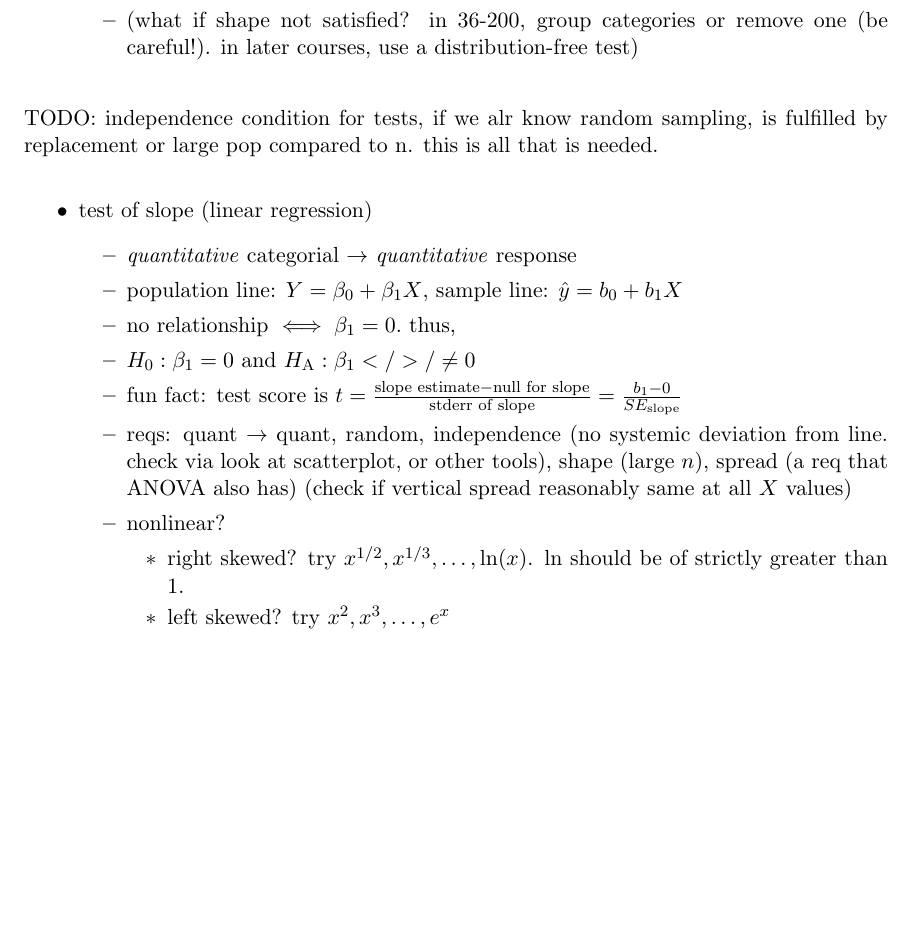
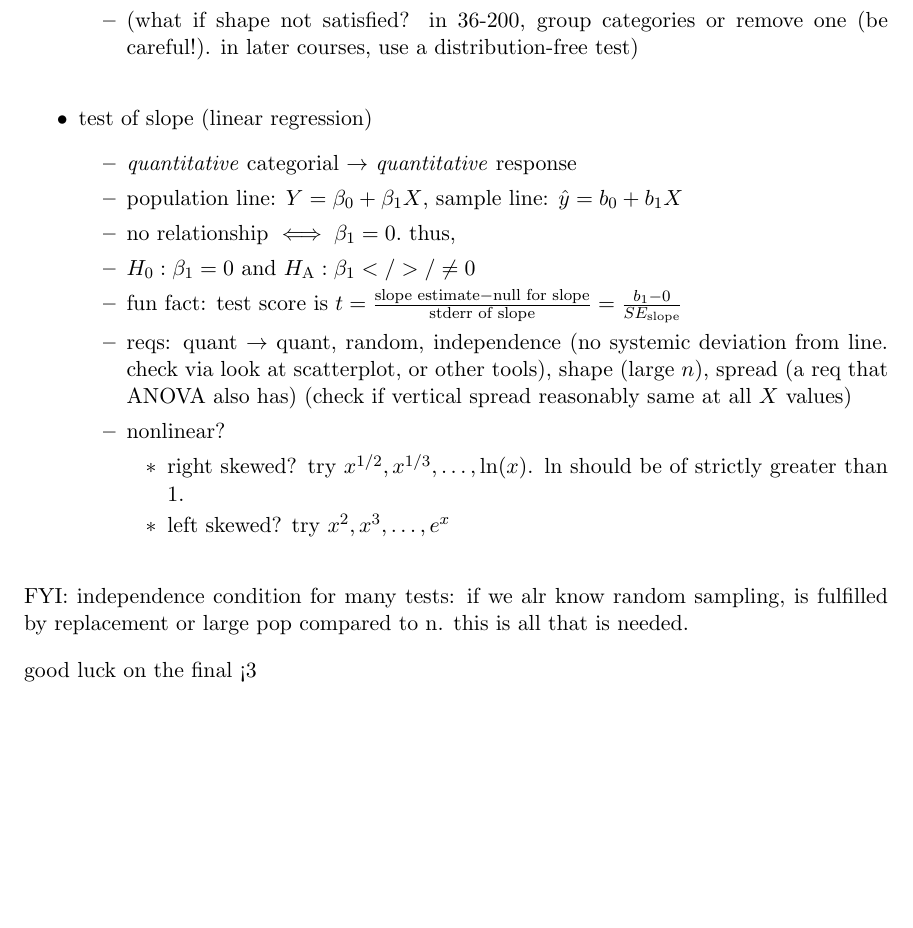
Before and after one commit to saffronner/reasoning-with-data-notes, a LaTeX document (notes.tex): part of page 12 of 12, cut so that both start at the same text, the shorter picture padded with empty space. Compiled offline with pdfLaTeX.

Commit message:
feature-complete update

```diff
--- a/notes.tex
+++ b/notes.tex
@@ -432,7 +432,6 @@ good luck on exam 2 $<$3
     \item (what if shape not satisfied? in 36-200, group categories or remove one (be careful!). in later courses, use a distribution-free test)
   \end{itemize}
 \end{itemize}
-TODO: independence condition for tests, if we alr know random sampling, is fulfilled by replacement or large pop compared to n. this is all that is needed.
 \begin{itemize}
   \item test of slope (linear regression)
   \begin{itemize}
@@ -449,7 +448,9 @@ TODO: independence condition for tests, if we alr know random sampling, is fulfi
     \end{itemize}
   \end{itemize}
 \end{itemize}
+FYI: independence condition for many tests: if we alr know random sampling, is fulfilled by replacement or large pop compared to n. this is all that is needed.
 
+good luck on the final <3
 %%%%%%%%%%%%%%%%%%%%%%%%%%%%
 %% End of document body   %%
 %%%%%%%%%%%%%%%%%%%%%%%%%%%%
```
Also changed, not shown: notes.pdf.
